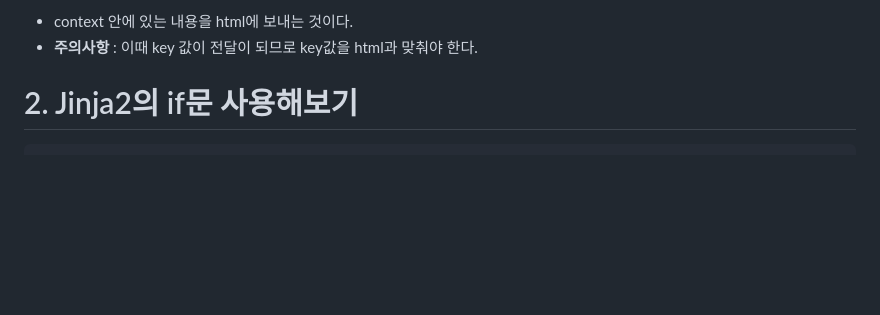
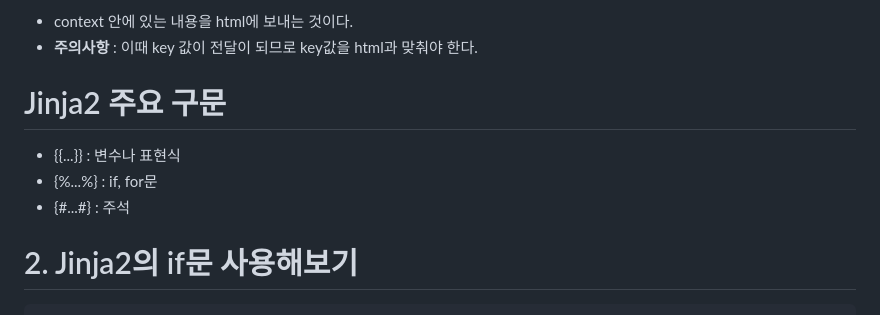
Before and after one commit to Seodaeun-hub/fastapi-study, a Markdown page: section05_static_template/README.md, the part around the change. GitHub-like rendering; blank space fills up the shorter version.

Commit message:
docs: 섹션 5 - README 파일 내용 수정

````diff
--- a/section05_static_template/README.md
+++ b/section05_static_template/README.md
@@ -59,6 +59,11 @@ async def read_item(request: Request, id: str, q: str | None= None) :
 3. context={}
 - context 안에 있는 내용을 html에 보내는 것이다.
 - **주의사항** : 이때 key 값이 전달이 되므로 key값을 html과 맞춰야 한다.
+
+# Jinja2 주요 구문
+- {{...}} : 변수나 표현식
+- {%...%} : if, for문
+- {#...#} : 주석
 
 # 2. Jinja2의 if문 사용해보기
 ```python
````
